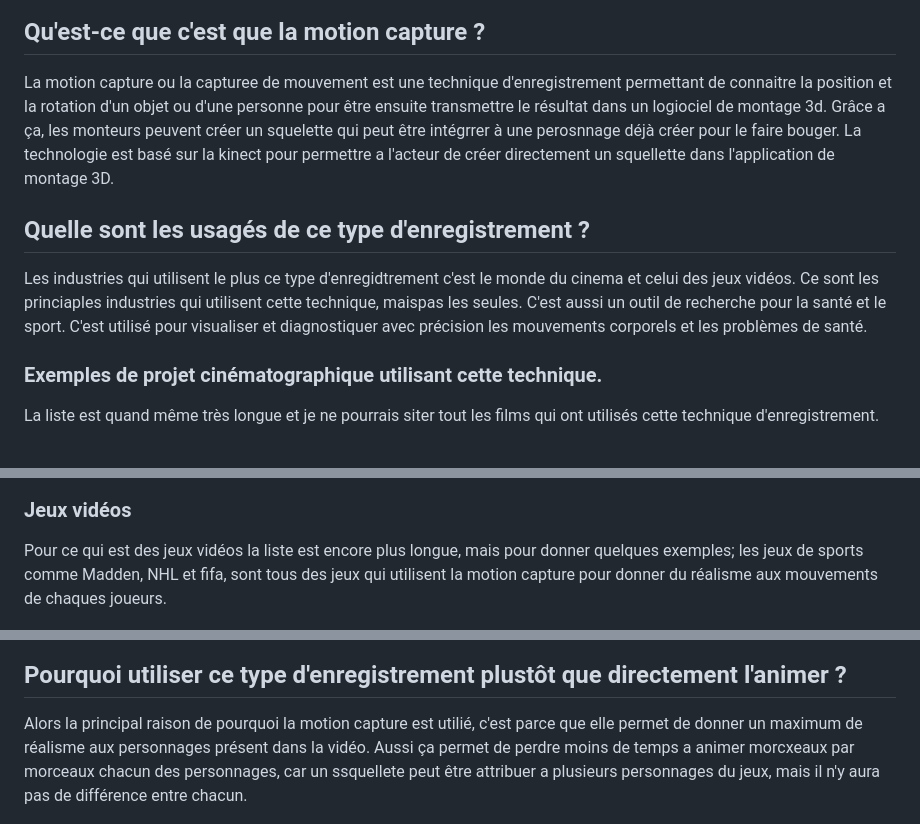
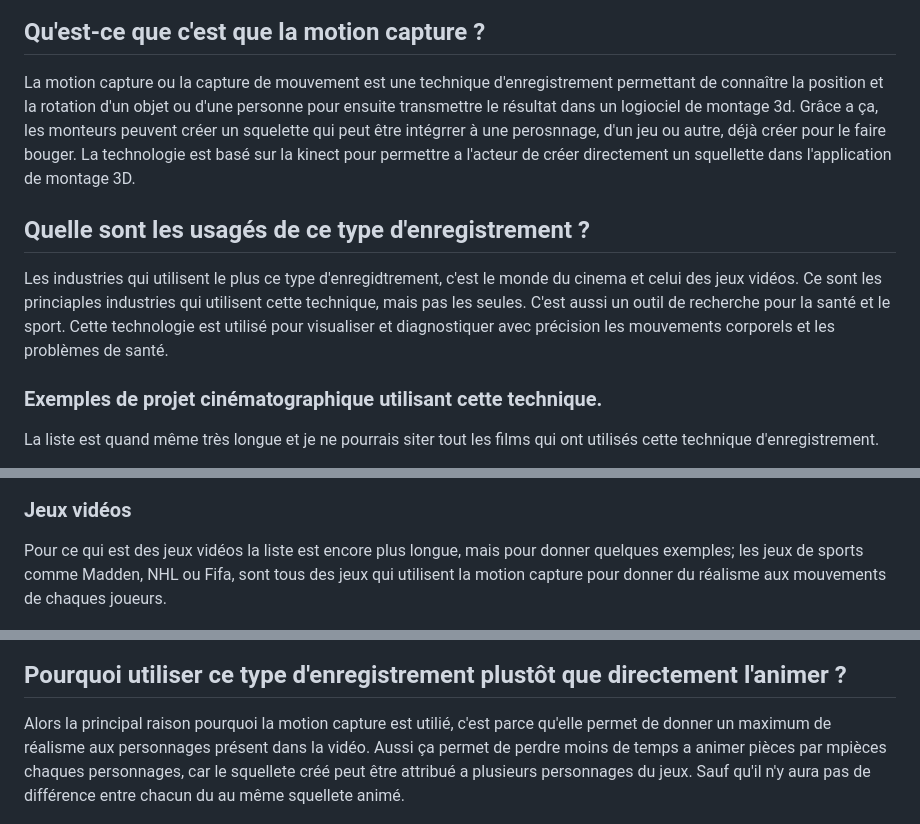
Before and after one commit to willRathier/test-will-party, a Markdown page: README.md, 3 parts joined by grey strips. GitHub-like rendering.

```diff
--- a/README.md
+++ b/README.md
@@ -2,10 +2,10 @@
 ![image motion capture](/image/motion_deux_acteurs.jpg)
 ## Qu'est-ce que c'est que la motion capture ?
 >
-La motion capture ou la capturee de mouvement est une technique d'enregistrement permettant de connaitre la position et la rotation d'un objet ou d'une personne pour être ensuite transmettre le résultat dans un logiociel de montage 3d. Grâce a ça, les monteurs peuvent créer un squelette qui peut être intégrrer à une perosnnage déjà créer pour le faire bouger. La technologie est basé sur la kinect pour permettre a l'acteur de créer directement un squellette dans l'application de montage 3D.
+La motion capture ou la capture de mouvement est une technique d'enregistrement permettant de connaître la position et la rotation d'un objet ou d'une personne pour ensuite transmettre le résultat dans un logiociel de montage 3d. Grâce a ça, les monteurs peuvent créer un squelette qui peut être intégrrer à une perosnnage, d'un jeu ou autre, déjà créer pour le faire bouger. La technologie est basé sur la kinect pour permettre a l'acteur de créer directement un squellette dans l'application de montage 3D.
 
    ## Quelle sont les usagés de ce type d'enregistrement ?
-   Les industries qui utilisent le plus ce type d'enregidtrement c'est le monde du cinema et celui des jeux vidéos. Ce sont les princiaples industries qui utilisent cette technique, maispas les seules. C'est aussi un outil de recherche pour la santé et le sport. C'est utilisé pour visualiser et diagnostiquer avec précision les mouvements corporels et les problèmes de santé.
+   Les industries qui utilisent le plus ce type d'enregidtrement, c'est le monde du cinema et celui des jeux vidéos. Ce sont les princiaples industries qui utilisent cette technique, mais pas les seules. C'est aussi un outil de recherche pour la santé et le sport. Cette technologie est utilisé pour visualiser et diagnostiquer avec précision les mouvements corporels et les problèmes de santé.
 >
    ### Exemples de projet cinématographique utilisant cette technique.
 >
@@ -25,13 +25,13 @@ et plus encore ...
 >
 ### Jeux vidéos
 >
-Pour ce qui est des jeux vidéos la liste est encore plus longue, mais pour donner quelques exemples; les jeux de sports comme Madden, NHL et fifa, sont tous des jeux qui utilisent la motion capture pour donner du réalisme aux mouvements de chaques joueurs.
+Pour ce qui est des jeux vidéos la liste est encore plus longue, mais pour donner quelques exemples; les jeux de sports comme Madden, NHL ou Fifa, sont tous des jeux qui utilisent la motion capture pour donner du réalisme aux mouvements de chaques joueurs.
 >
 ![nhl motion capture](/image/nhl.jpg)
 >
 
 ## Pourquoi utiliser ce type d'enregistrement plustôt que directement l'animer ?
-Alors la principal raison de pourquoi la motion capture est utilié, c'est parce que elle permet de donner un maximum de réalisme aux personnages présent dans la vidéo. Aussi ça permet de perdre moins de temps a animer morcxeaux par morceaux chacun des personnages, car un ssquellete peut être attribuer a plusieurs personnages du jeux, mais il n'y aura pas de différence entre chacun.
+Alors la principal raison pourquoi la motion capture est utilié, c'est parce qu'elle permet de donner un maximum de réalisme aux personnages présent dans la vidéo. Aussi ça permet de perdre moins de temps a animer pièces par mpièces chaques personnages, car le squellete créé peut être attribué a plusieurs personnages du jeux. Sauf qu'il n'y aura pas de différence entre chacun du au même squellete animé.
 >
 ![squellete](/image/squellette.jpg)
 >
```
